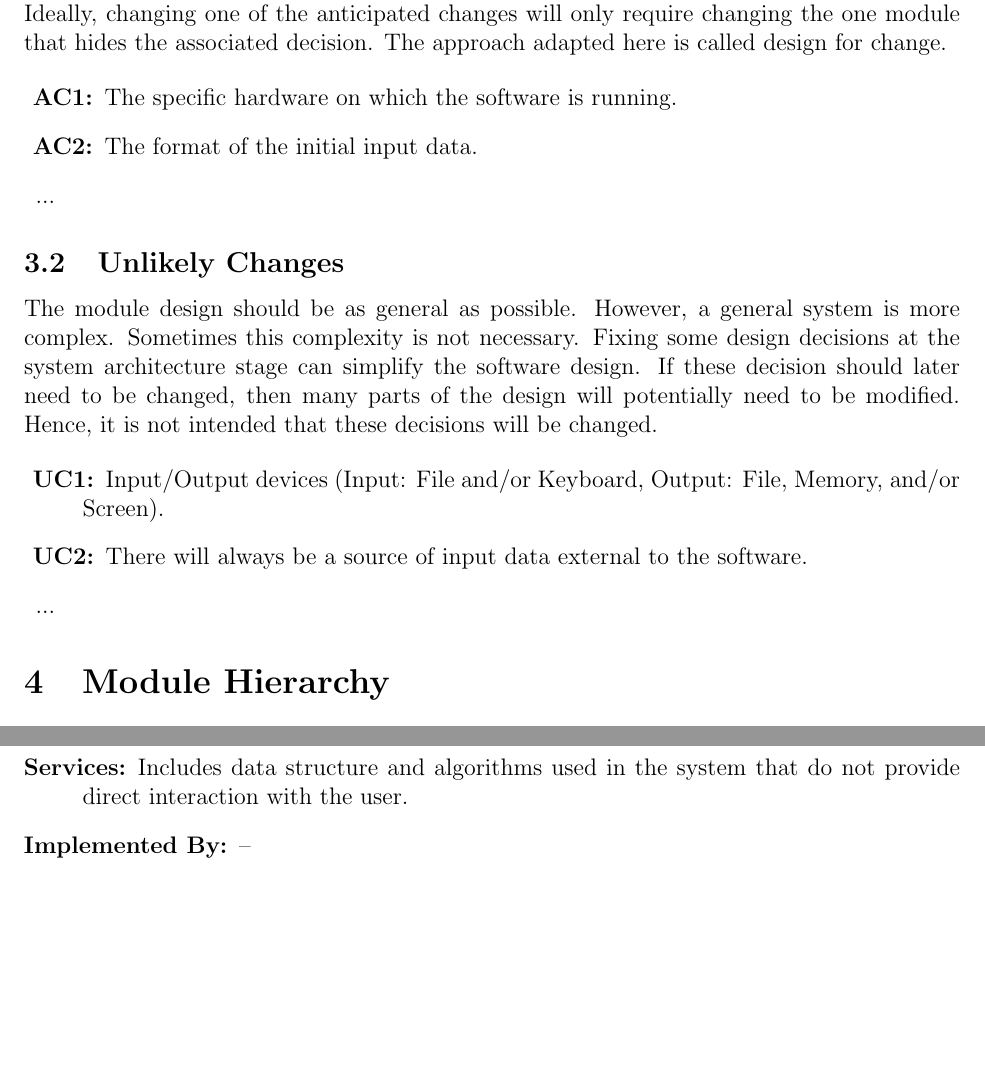
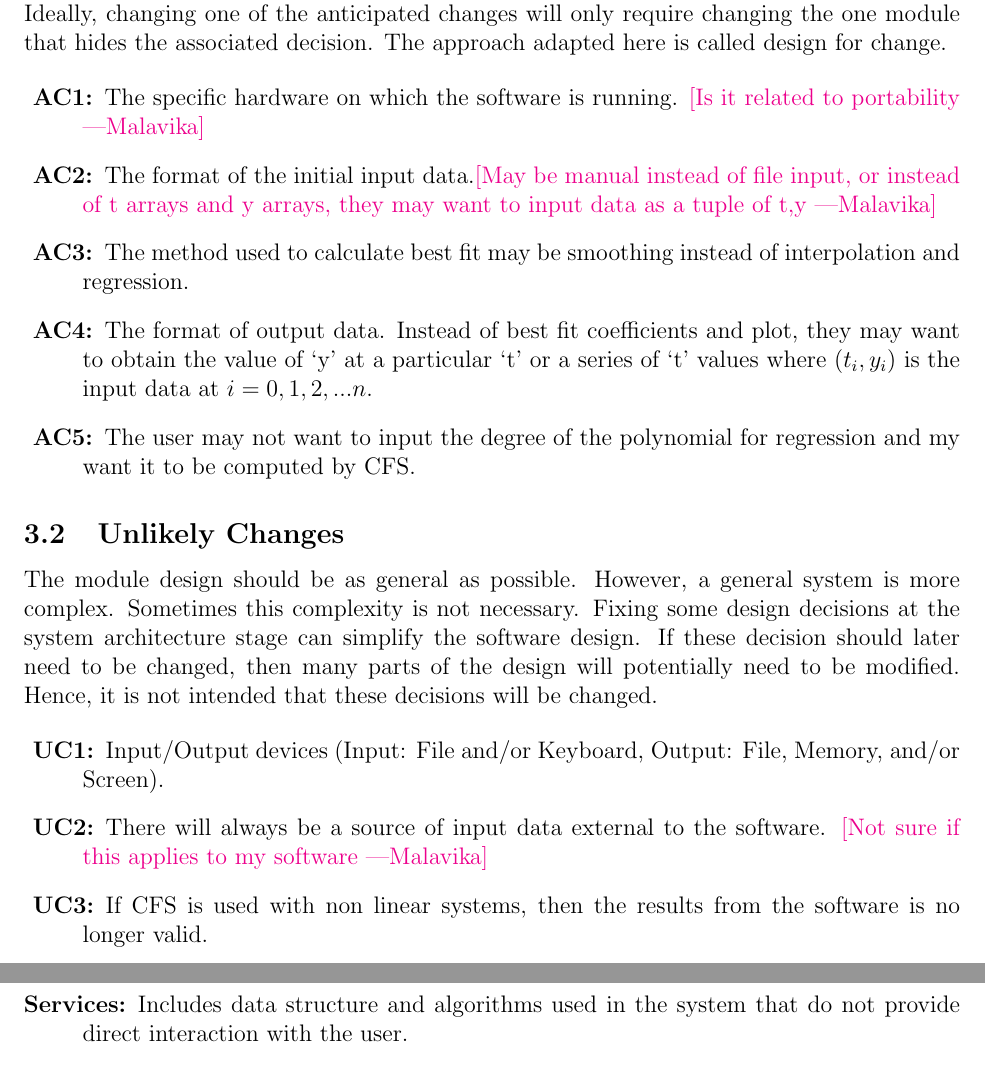
Before and after one commit to Malavika-Srinivasan/CAS741, a LaTeX document (docs/Design/MG/MG.tex): two parts of pages 5 and 7 of 9, joined at a grey line, cut so that both start at the same text, the shorter picture padded with empty space. Compiled offline with pdfLaTeX.

Commit message:
Adding MG

```diff
--- a/docs/Design/MG/MG.tex
+++ b/docs/Design/MG/MG.tex
@@ -29,6 +29,9 @@
 \newcounter{mnum}
 \newcommand{\mthemnum}{M\themnum}
 \newcommand{\mref}[1]{M\ref{#1}}
+
+\newcommand{\famname}{CFS} % PUT YOUR PROGRAM NAME HERE
+
 
 \begin{document}
 
@@ -130,10 +133,12 @@ change.
 
 \begin{description}
 \item[\refstepcounter{acnum} \actheacnum \label{acHardware}:] The specific
-  hardware on which the software is running.
+  hardware on which the software is running. \ms{Is it related to portability}
 \item[\refstepcounter{acnum} \actheacnum \label{acInput}:] The format of the
-  initial input data.
-\item ...
+  initial input data.\ms{May be manual instead of file input, or instead of t arrays and y arrays, they may want to input data as a tuple of t,y}
+\item[\refstepcounter{acnum} \actheacnum \label{acSmoothing}:] The method used to calculate best fit may be smoothing instead of interpolation and regression.
+\item[\refstepcounter{acnum} \actheacnum \label{acOutput}:] The format of output data. Instead of best fit coefficients and plot, they may want to obtain the value of `y' at a particular `t' or a series of `t' values where $(t_i,y_i)$ is the input data at $i = 0,1,2,...n$.
+\item[\refstepcounter{acnum} \actheacnum \label{acDegree}:] The user may not want to input the degree of the polynomial for regression and my want it to be computed by \famname{}.
 \end{description}
 
 \subsection{Unlikely Changes} \label{SecUchange}
@@ -149,8 +154,8 @@ decisions will be changed.
 \item[\refstepcounter{ucnum} \uctheucnum \label{ucIO}:] Input/Output devices
   (Input: File and/or Keyboard, Output: File, Memory, and/or Screen).
 \item[\refstepcounter{ucnum} \uctheucnum \label{ucInput}:] There will always be
-  a source of input data external to the software.
-\item ...
+  a source of input data external to the software. \ms{Not sure if this applies to my software}
+\item[\refstepcounter{ucnum} \uctheucnum \label{ucNonLinear}:] If \famname{} is used with non linear systems, then the results from the software is no longer valid.
 \end{description}
 
 \section{Module Hierarchy} \label{SecMH}
```
Also changed, not shown: docs/Design/MG/MG.pdf, docs/SRS/CA.pdf.
